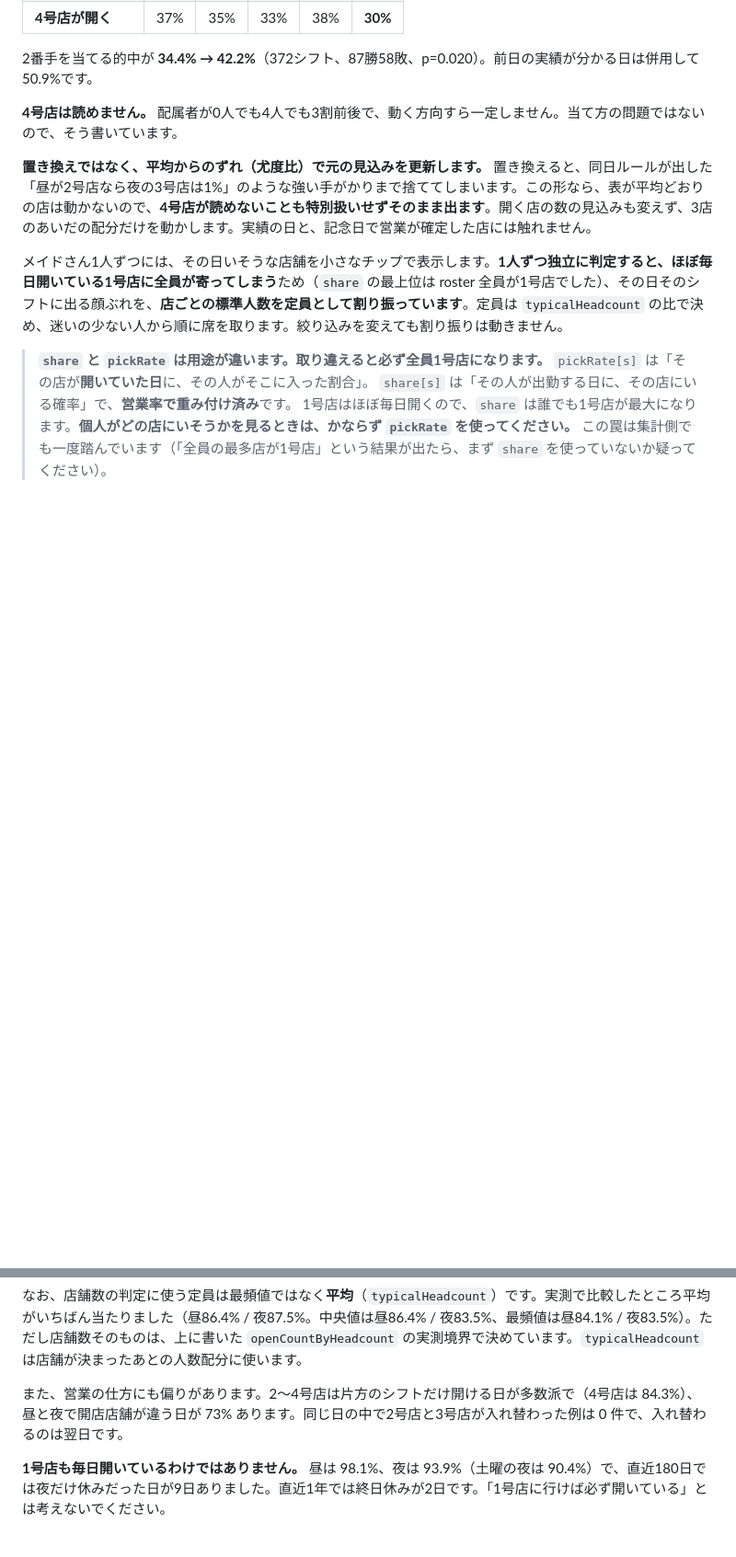
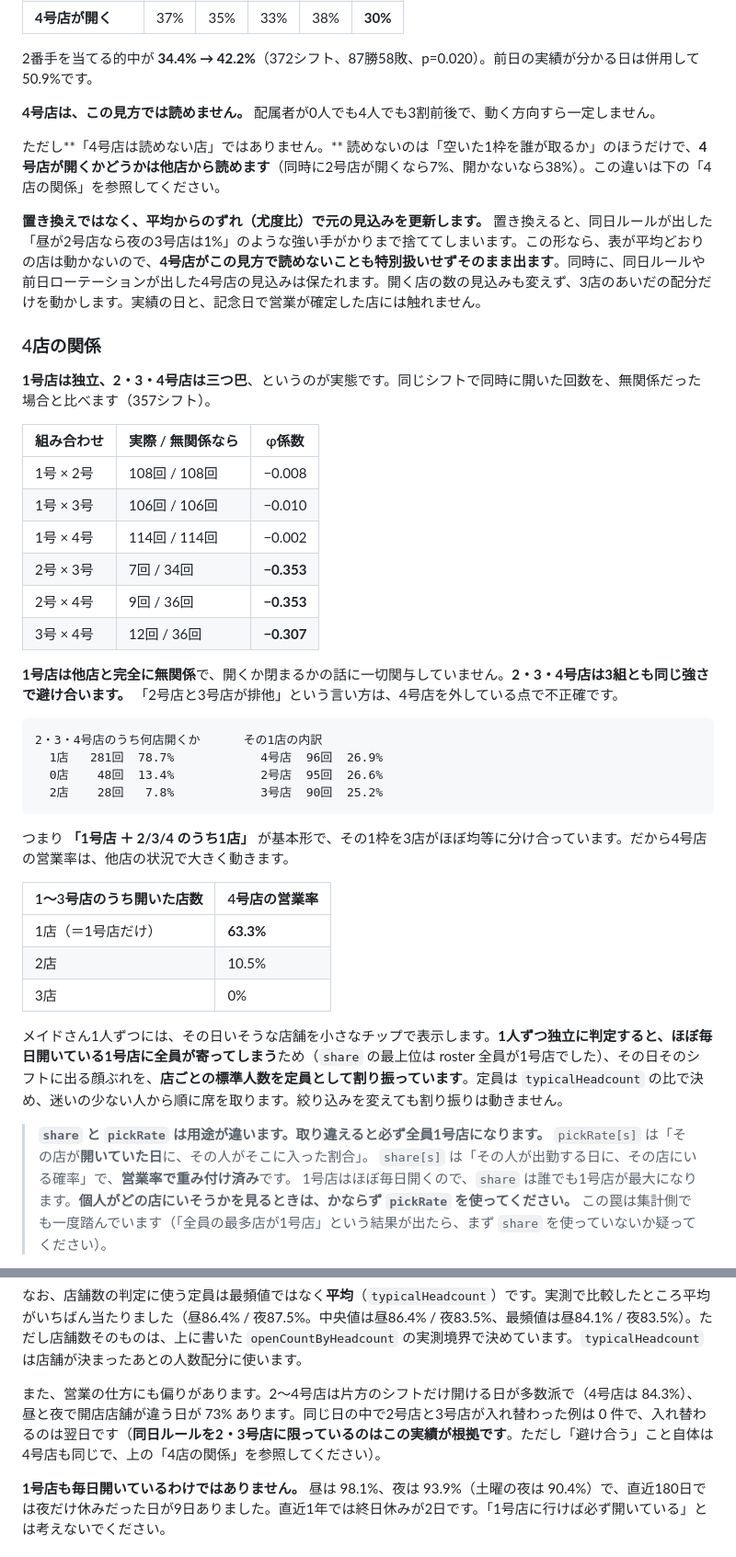
Before and after one commit to agurakakenai/akibazettai-schedule-calendar, a Markdown page: README.md, 2 parts joined by grey strips. Shown at 92% size. Drawn GitHub-style; blank space fills up the shorter version.

Commit message:
Stop calling the fourth shop unreadable when only one method is blind
The tooltip says it cannot be read "this way", which is right, but the
README dropped the qualifier and added that this is not a shortcoming of
the method. It is exactly a shortcoming of the method. How many maids
posted to the fourth shop appear on the rota says nothing about whether
it opens; which other shops open says a great deal. It runs 7% of the
time alongside the second shop and 38% without it.

Write down the shape that makes sense of all of this, because a reader
who only has "the second and third shops alternate" will build the wrong
model, as happened here. The first shop is genuinely independent — it
co-occurs with each of the others within a percentage point of chance.
The other three avoid each other about equally, in all three pairings,
and 78.7% of shifts open exactly one of them. So the real pattern is the
first shop plus one of the other three, and the fourth shop's odds swing
on how many of the rest are already open: 63.3% when it is the only other
one, 10.5% when there are two, never when there are three.

Co-authored-by: Copilot App <223556219+Copilot@users.noreply.github.com>

````diff
--- a/README.md
+++ b/README.md
@@ -75,9 +75,41 @@ node tests/headless-render.js
 
 2番手を当てる的中が **34.4% → 42.2%**（372シフト、87勝58敗、p=0.020）。前日の実績が分かる日は併用して50.9%です。
 
-**4号店は読めません。** 配属者が0人でも4人でも3割前後で、動く方向すら一定しません。当て方の問題ではないので、そう書いています。
+**4号店は、この見方では読めません。** 配属者が0人でも4人でも3割前後で、動く方向すら一定しません。
 
-**置き換えではなく、平均からのずれ（尤度比）で元の見込みを更新します。** 置き換えると、同日ルールが出した「昼が2号店なら夜の3号店は1%」のような強い手がかりまで捨ててしまいます。この形なら、表が平均どおりの店は動かないので、**4号店が読めないことも特別扱いせずそのまま出ます**。開く店の数の見込みも変えず、3店のあいだの配分だけを動かします。実績の日と、記念日で営業が確定した店には触れません。
+ただし**「4号店は読めない店」ではありません。** 読めないのは「空いた1枠を誰が取るか」のほうだけで、**4号店が開くかどうかは他店から読めます**（同時に2号店が開くなら7%、開かないなら38%）。この違いは下の「4店の関係」を参照してください。
+
+**置き換えではなく、平均からのずれ（尤度比）で元の見込みを更新します。** 置き換えると、同日ルールが出した「昼が2号店なら夜の3号店は1%」のような強い手がかりまで捨ててしまいます。この形なら、表が平均どおりの店は動かないので、**4号店がこの見方で読めないことも特別扱いせずそのまま出ます**。同時に、同日ルールや前日ローテーションが出した4号店の見込みは保たれます。開く店の数の見込みも変えず、3店のあいだの配分だけを動かします。実績の日と、記念日で営業が確定した店には触れません。
+
+### 4店の関係
+
+**1号店は独立、2・3・4号店は三つ巴**、というのが実態です。同じシフトで同時に開いた回数を、無関係だった場合と比べます（357シフト）。
+
+| 組み合わせ | 実際 / 無関係なら | φ係数 |
+|---|---|---|
+| 1号 × 2号 | 108回 / 108回 | −0.008 |
+| 1号 × 3号 | 106回 / 106回 | −0.010 |
+| 1号 × 4号 | 114回 / 114回 | −0.002 |
+| 2号 × 3号 | 7回 / 34回 | **−0.353** |
+| 2号 × 4号 | 9回 / 36回 | **−0.353** |
+| 3号 × 4号 | 12回 / 36回 | **−0.307** |
+
+**1号店は他店と完全に無関係**で、開くか閉まるかの話に一切関与していません。**2・3・4号店は3組とも同じ強さで避け合います。** 「2号店と3号店が排他」という言い方は、4号店を外している点で不正確です。
+
+```
+2・3・4号店のうち何店開くか      その1店の内訳
+  1店   281回  78.7%            4号店  96回  26.9%
+  0店    48回  13.4%            2号店  95回  26.6%
+  2店    28回   7.8%            3号店  90回  25.2%
+```
+
+つまり **「1号店 ＋ 2/3/4 のうち1店」** が基本形で、その1枠を3店がほぼ均等に分け合っています。だから4号店の営業率は、他店の状況で大きく動きます。
+
+| 1〜3号店のうち開いた店数 | 4号店の営業率 |
+|---|---|
+| 1店（＝1号店だけ） | **63.3%** |
+| 2店 | 10.5% |
+| 3店 | 0% |
 
 メイドさん1人ずつには、その日いそうな店舗を小さなチップで表示します。**1人ずつ独立に判定すると、ほぼ毎日開いている1号店に全員が寄ってしまう**ため（`share` の最上位は roster 全員が1号店でした）、その日そのシフトに出る顔ぶれを、**店ごとの標準人数を定員として割り振っています**。定員は `typicalHeadcount` の比で決め、迷いの少ない人から順に席を取ります。絞り込みを変えても割り振りは動きません。
 
@@ -225,7 +257,7 @@ node tests/headless-render.js
 
 なお、店舗数の判定に使う定員は最頻値ではなく**平均**（`typicalHeadcount`）です。実測で比較したところ平均がいちばん当たりました（昼86.4% / 夜87.5%。中央値は昼86.4% / 夜83.5%、最頻値は昼84.1% / 夜83.5%）。ただし店舗数そのものは、上に書いた `openCountByHeadcount` の実測境界で決めています。`typicalHeadcount` は店舗が決まったあとの人数配分に使います。
 
-また、営業の仕方にも偏りがあります。2〜4号店は片方のシフトだけ開ける日が多数派で（4号店は 84.3%）、昼と夜で開店店舗が違う日が 73% あります。同じ日の中で2号店と3号店が入れ替わった例は 0 件で、入れ替わるのは翌日です。
+また、営業の仕方にも偏りがあります。2〜4号店は片方のシフトだけ開ける日が多数派で（4号店は 84.3%）、昼と夜で開店店舗が違う日が 73% あります。同じ日の中で2号店と3号店が入れ替わった例は 0 件で、入れ替わるのは翌日です（**同日ルールを2・3号店に限っているのはこの実績が根拠です**。ただし「避け合う」こと自体は4号店も同じで、上の「4店の関係」を参照してください）。
 
 **1号店も毎日開いているわけではありません。** 昼は 98.1%、夜は 93.9%（土曜の夜は 90.4%）で、直近180日では夜だけ休みだった日が9日ありました。直近1年では終日休みが2日です。「1号店に行けば必ず開いている」とは考えないでください。
 
````
